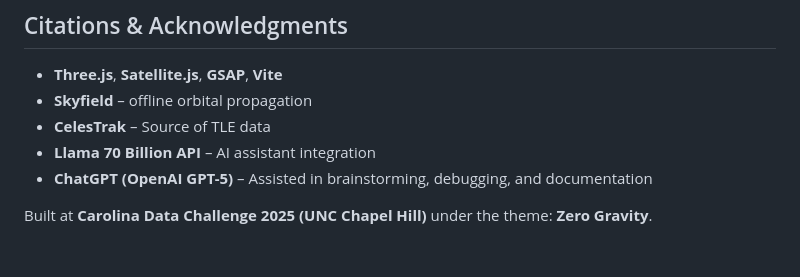
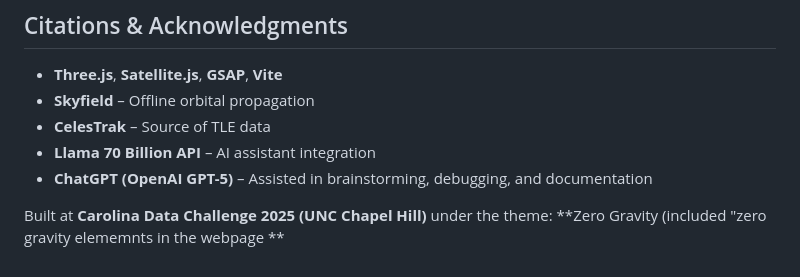
Before and after one commit to vinirrai/2025-Sep-CDC-Project, a Markdown page: README.md, the part around the change printed below. Rendered like a GitHub page.

```diff
--- a/README.md
+++ b/README.md
@@ -149,9 +146,9 @@ http://localhost:3000
 ## Citations & Acknowledgments
 
 * **Three.js**, **Satellite.js**, **GSAP**, **Vite**
-* **Skyfield** – offline orbital propagation
+* **Skyfield** – Offline orbital propagation
 * **CelesTrak** – Source of TLE data
 * **Llama 70 Billion API** – AI assistant integration
 * **ChatGPT (OpenAI GPT-5)** – Assisted in brainstorming, debugging, and documentation
 
-Built at **Carolina Data Challenge 2025 (UNC Chapel Hill)** under the theme: **Zero Gravity**.
+Built at **Carolina Data Challenge 2025 (UNC Chapel Hill)** under the theme: **Zero Gravity (included "zero gravity elememnts in the webpage **
```
Also changed, not shown: other parts of README.md (+27 -30 lines).
